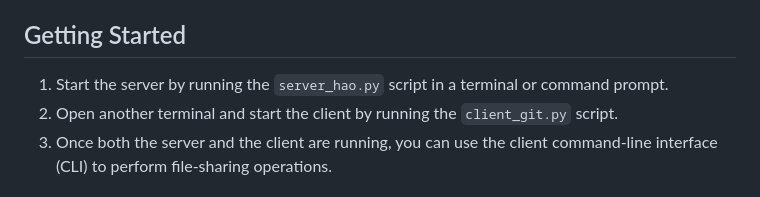
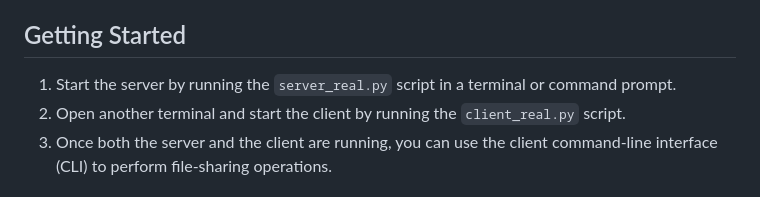
Before and after one commit to HuyyTran/BTL1_ComputerNetwork, a Markdown page: README.md, the part around the change. Rendered like a GitHub page.

```diff
--- a/README.md
+++ b/README.md
@@ -16,8 +16,8 @@
 This manual provides instructions on how to use the P2P file-sharing application, which consists of a server and a client component. The server manages connections and the discovery of files, while the client is used to publish, discover, and fetch files.
 
 ## Getting Started
-1. Start the server by running the `server_hao.py` script in a terminal or command prompt.
-2. Open another terminal and start the client by running the `client_git.py` script.
+1. Start the server by running the `server_real.py` script in a terminal or command prompt.
+2. Open another terminal and start the client by running the `client_real.py` script.
 3. Once both the server and the client are running, you can use the client command-line interface (CLI) to perform file-sharing operations.
 
 ## Client Commands
```
